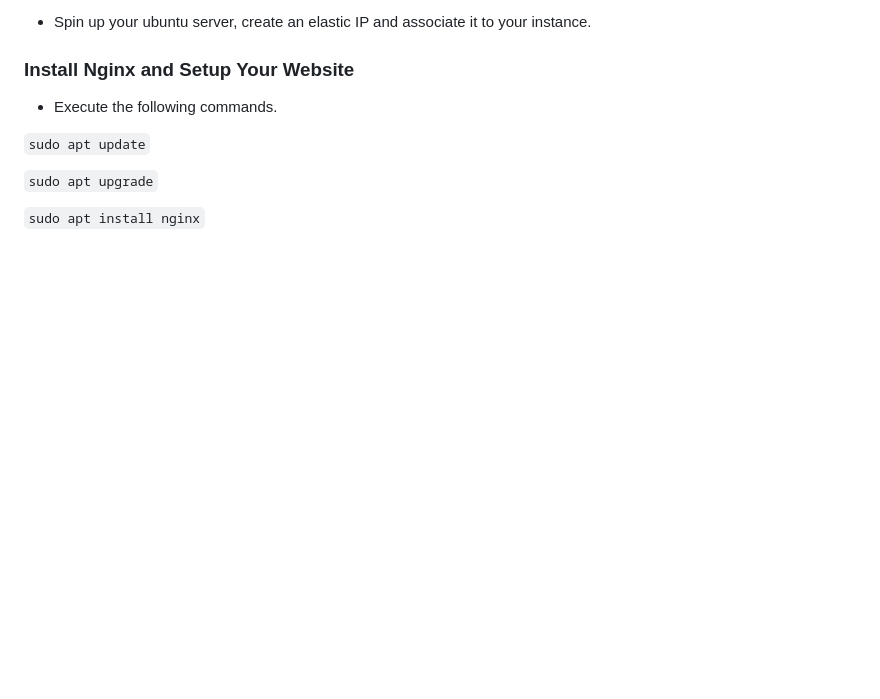
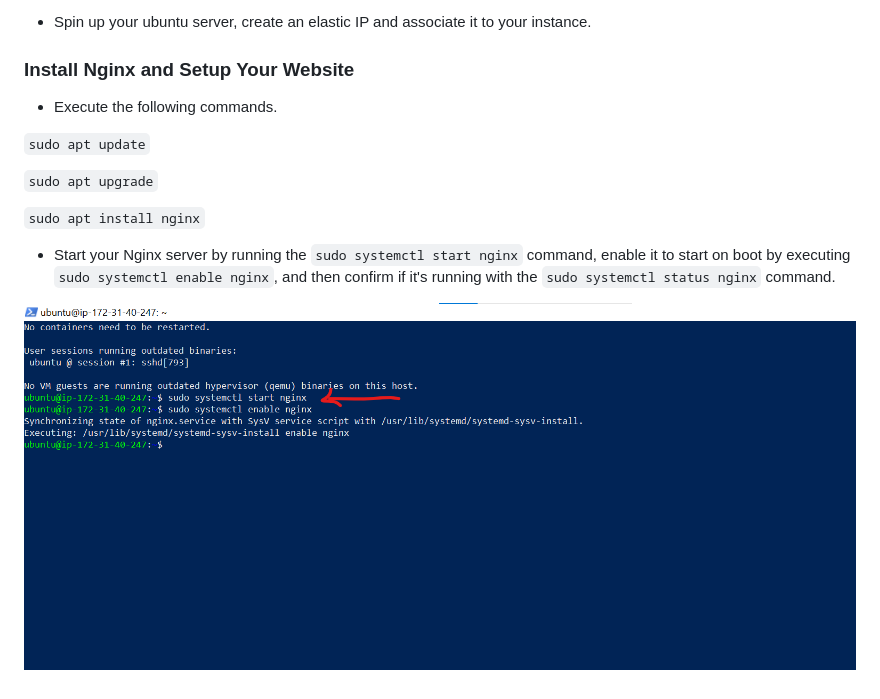
Before and after one commit to Bruba/Devops-Bootcamp, a Markdown page: Project2/project2.md, the part around the change. GitHub-like rendering; pictures changed too: Project2/img/1.png (added); blank space fills up the shorter version.

Commit message:
installing nginx2

```diff
--- a/Project2/project2.md
+++ b/Project2/project2.md
@@ -17,3 +17,7 @@ Please reference [**Project1**](https://github.com/StrangeJay/devops-beginner-bo
 `sudo apt upgrade`
 
 `sudo apt install nginx`
+
+- Start your Nginx server by running the `sudo systemctl start nginx` command, enable it to start on boot by executing `sudo systemctl enable nginx`, and then confirm if it's running with the `sudo systemctl status nginx` command.
+
+![1](img/1.png)
```
